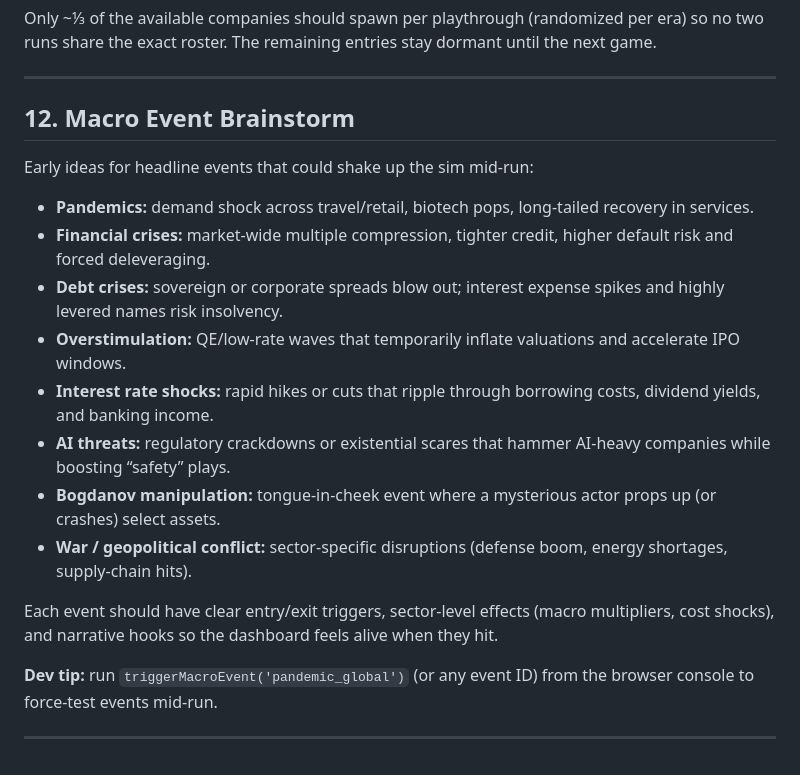
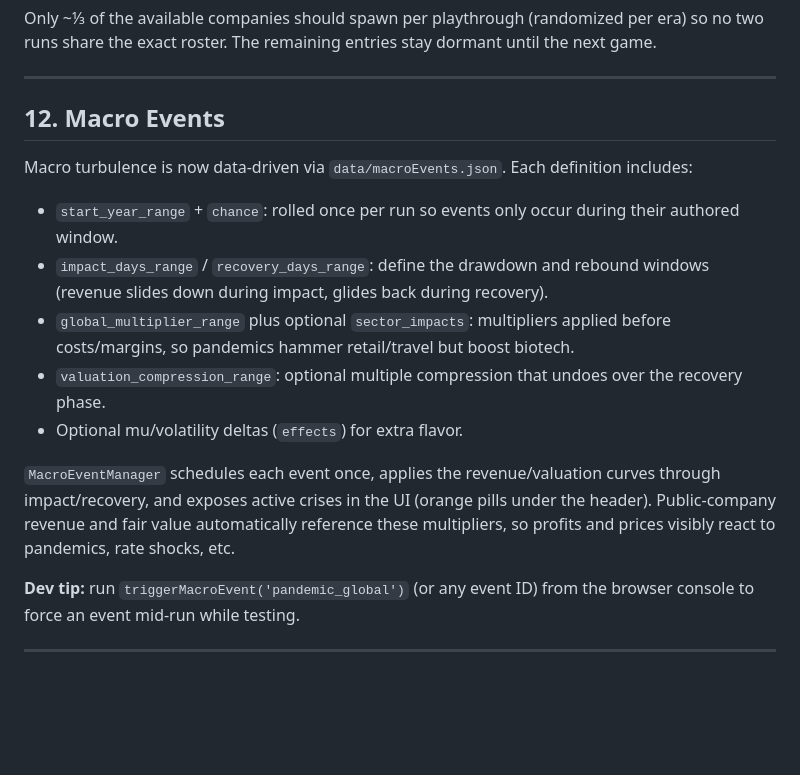
Before and after one commit to cgenereux/Wojak-Investor-Sim, a Markdown page: README.md, the part around the change. GitHub-like rendering; blank space fills up the shorter version.

Commit message:
update readme for macro event info

```diff
--- a/README.md
+++ b/README.md
@@ -223,20 +223,17 @@ Only ~⅓ of the available companies should spawn per playthrough (randomized pe
 
 ---
 
-## 12. Macro Event Brainstorm
-Early ideas for headline events that could shake up the sim mid-run:
+## 12. Macro Events
+Macro turbulence is now data-driven via `data/macroEvents.json`. Each definition includes:
 
-- **Pandemics:** demand shock across travel/retail, biotech pops, long-tailed recovery in services.
-- **Financial crises:** market-wide multiple compression, tighter credit, higher default risk and forced deleveraging.
-- **Debt crises:** sovereign or corporate spreads blow out; interest expense spikes and highly levered names risk insolvency.
-- **Overstimulation:** QE/low-rate waves that temporarily inflate valuations and accelerate IPO windows.
-- **Interest rate shocks:** rapid hikes or cuts that ripple through borrowing costs, dividend yields, and banking income.
-- **AI threats:** regulatory crackdowns or existential scares that hammer AI-heavy companies while boosting “safety” plays.
-- **Bogdanov manipulation:** tongue-in-cheek event where a mysterious actor props up (or crashes) select assets.
-- **War / geopolitical conflict:** sector-specific disruptions (defense boom, energy shortages, supply-chain hits).
+- `start_year_range` + `chance`: rolled once per run so events only occur during their authored window.
+- `impact_days_range` / `recovery_days_range`: define the drawdown and rebound windows (revenue slides down during impact, glides back during recovery).
+- `global_multiplier_range` plus optional `sector_impacts`: multipliers applied before costs/margins, so pandemics hammer retail/travel but boost biotech.
+- `valuation_compression_range`: optional multiple compression that undoes over the recovery phase.
+- Optional mu/volatility deltas (`effects`) for extra flavor.
 
-Each event should have clear entry/exit triggers, sector-level effects (macro multipliers, cost shocks), and narrative hooks so the dashboard feels alive when they hit.
+`MacroEventManager` schedules each event once, applies the revenue/valuation curves through impact/recovery, and exposes active crises in the UI (orange pills under the header). Public-company revenue and fair value automatically reference these multipliers, so profits and prices visibly react to pandemics, rate shocks, etc.
 
-**Dev tip:** run `triggerMacroEvent('pandemic_global')` (or any event ID) from the browser console to force-test events mid-run.
+**Dev tip:** run `triggerMacroEvent('pandemic_global')` (or any event ID) from the browser console to force an event mid-run while testing.
 
 ---
```
